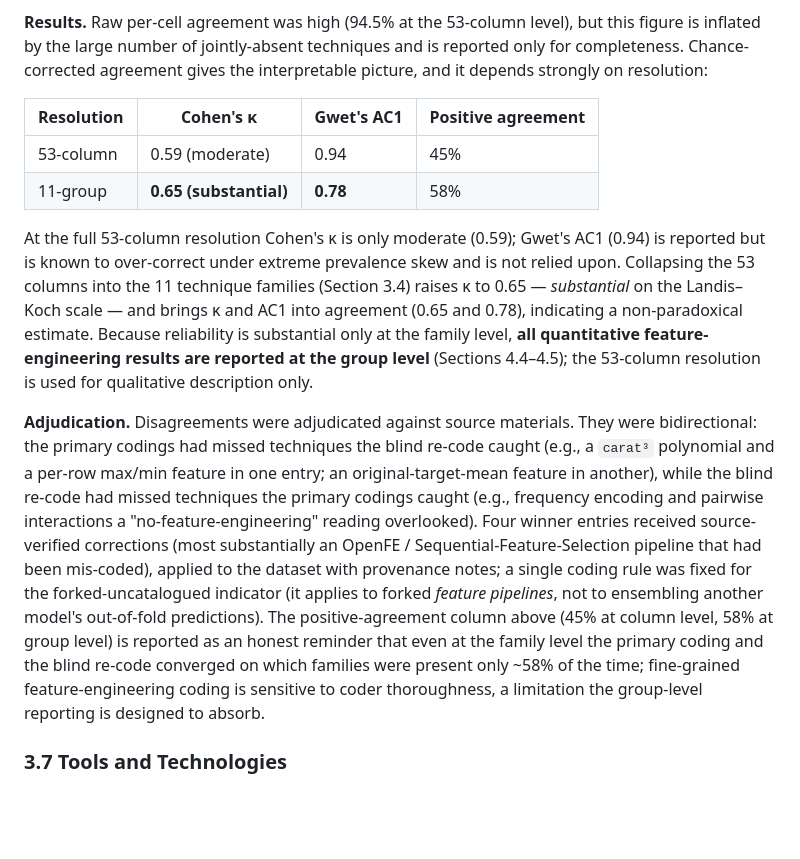
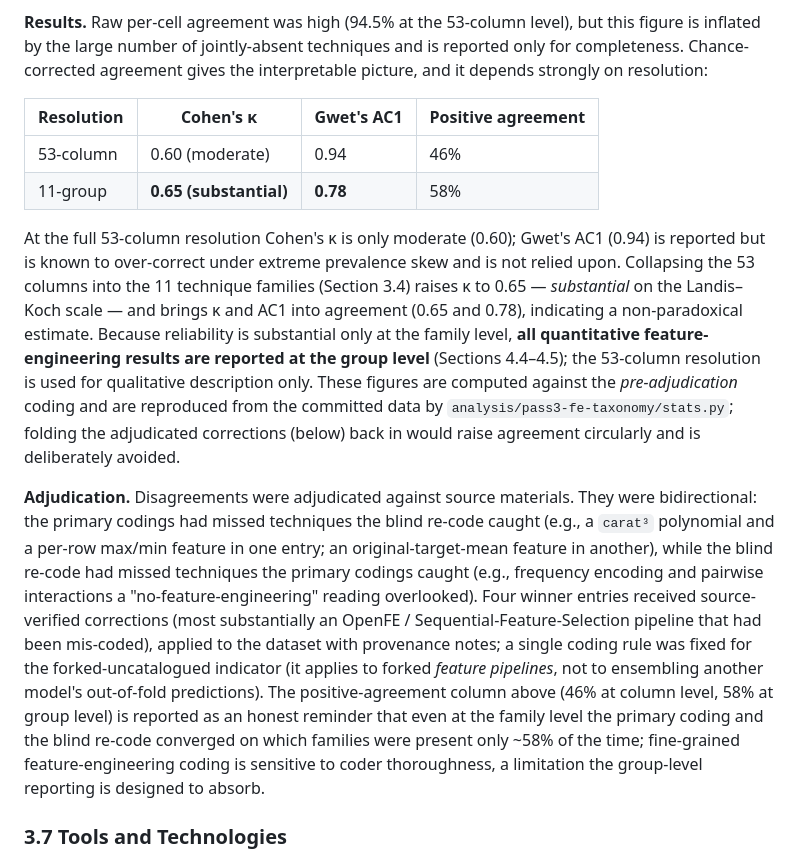
Before and after one commit to kennethyyoung/CS495-Mapping-Best-Empirical-Models, a Markdown page: outputs/report/research_report_v2.md, the part around the change. GitHub-like rendering; blank space fills up the shorter version.

Commit message:
Align 3.6 numbers to the committed stats.py + note pre-adjudication provenance
- 53-col kappa 0.59 -> 0.60 and positive agreement 45% -> 46% (table, body,
  and adjudication block) to match stats.py exactly.
- Add a clause stating the figures are computed against the pre-adjudication
  coding and reproduced by analysis/pass3-fe-taxonomy/stats.py, and that
  folding adjudicated corrections back in (circular) is deliberately avoided.

Co-Authored-By: Claude Opus 4.8 <noreply@anthropic.com>

```diff
--- a/outputs/report/research_report_v2.md
+++ b/outputs/report/research_report_v2.md
@@ -159,12 +159,12 @@ The primary codings were produced with AI assistance under researcher direction
 
 | Resolution | Cohen's κ | Gwet's AC1 | Positive agreement |
 |---|---|---|---|
-| 53-column | 0.59 (moderate) | 0.94 | 45% |
+| 53-column | 0.60 (moderate) | 0.94 | 46% |
 | 11-group | **0.65 (substantial)** | **0.78** | 58% |
 
-At the full 53-column resolution Cohen's κ is only moderate (0.59); Gwet's AC1 (0.94) is reported but is known to over-correct under extreme prevalence skew and is not relied upon. Collapsing the 53 columns into the 11 technique families (Section 3.4) raises κ to 0.65 — *substantial* on the Landis–Koch scale — and brings κ and AC1 into agreement (0.65 and 0.78), indicating a non-paradoxical estimate. Because reliability is substantial only at the family level, **all quantitative feature-engineering results are reported at the group level** (Sections 4.4–4.5); the 53-column resolution is used for qualitative description only.
+At the full 53-column resolution Cohen's κ is only moderate (0.60); Gwet's AC1 (0.94) is reported but is known to over-correct under extreme prevalence skew and is not relied upon. Collapsing the 53 columns into the 11 technique families (Section 3.4) raises κ to 0.65 — *substantial* on the Landis–Koch scale — and brings κ and AC1 into agreement (0.65 and 0.78), indicating a non-paradoxical estimate. Because reliability is substantial only at the family level, **all quantitative feature-engineering results are reported at the group level** (Sections 4.4–4.5); the 53-column resolution is used for qualitative description only. These figures are computed against the *pre-adjudication* coding and are reproduced from the committed data by `analysis/pass3-fe-taxonomy/stats.py`; folding the adjudicated corrections (below) back in would raise agreement circularly and is deliberately avoided.
 
-**Adjudication.** Disagreements were adjudicated against source materials. They were bidirectional: the primary codings had missed techniques the blind re-code caught (e.g., a `carat³` polynomial and a per-row max/min feature in one entry; an original-target-mean feature in another), while the blind re-code had missed techniques the primary codings caught (e.g., frequency encoding and pairwise interactions a "no-feature-engineering" reading overlooked). Four winner entries received source-verified corrections (most substantially an OpenFE / Sequential-Feature-Selection pipeline that had been mis-coded), applied to the dataset with provenance notes; a single coding rule was fixed for the forked-uncatalogued indicator (it applies to forked *feature pipelines*, not to ensembling another model's out-of-fold predictions). The positive-agreement column above (45% at column level, 58% at group level) is reported as an honest reminder that even at the family level the primary coding and the blind re-code converged on which families were present only ~58% of the time; fine-grained feature-engineering coding is sensitive to coder thoroughness, a limitation the group-level reporting is designed to absorb.
+**Adjudication.** Disagreements were adjudicated against source materials. They were bidirectional: the primary codings had missed techniques the blind re-code caught (e.g., a `carat³` polynomial and a per-row max/min feature in one entry; an original-target-mean feature in another), while the blind re-code had missed techniques the primary codings caught (e.g., frequency encoding and pairwise interactions a "no-feature-engineering" reading overlooked). Four winner entries received source-verified corrections (most substantially an OpenFE / Sequential-Feature-Selection pipeline that had been mis-coded), applied to the dataset with provenance notes; a single coding rule was fixed for the forked-uncatalogued indicator (it applies to forked *feature pipelines*, not to ensembling another model's out-of-fold predictions). The positive-agreement column above (46% at column level, 58% at group level) is reported as an honest reminder that even at the family level the primary coding and the blind re-code converged on which families were present only ~58% of the time; fine-grained feature-engineering coding is sensitive to coder thoroughness, a limitation the group-level reporting is designed to absorb.
 
 ### 3.7 Tools and Technologies
 
```
